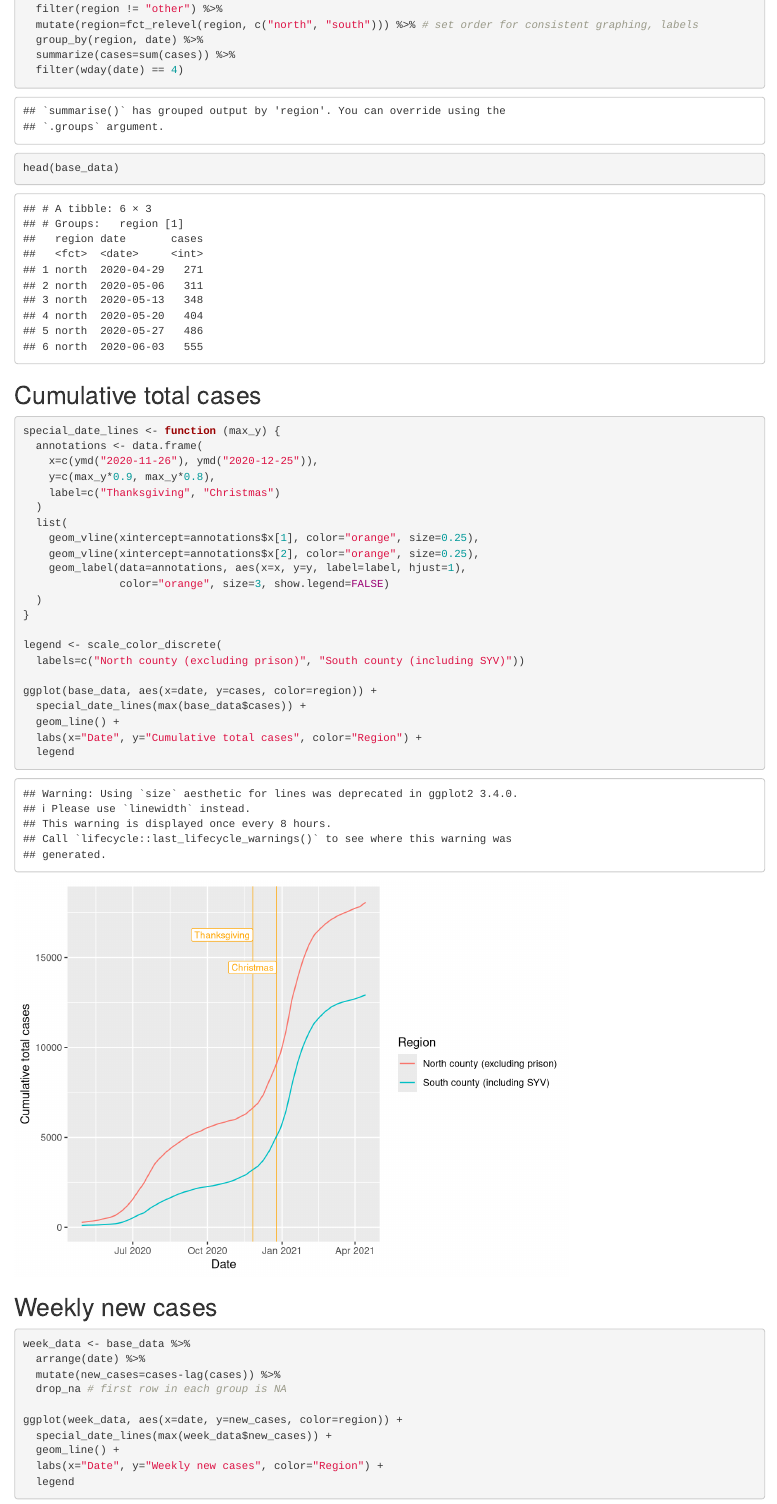
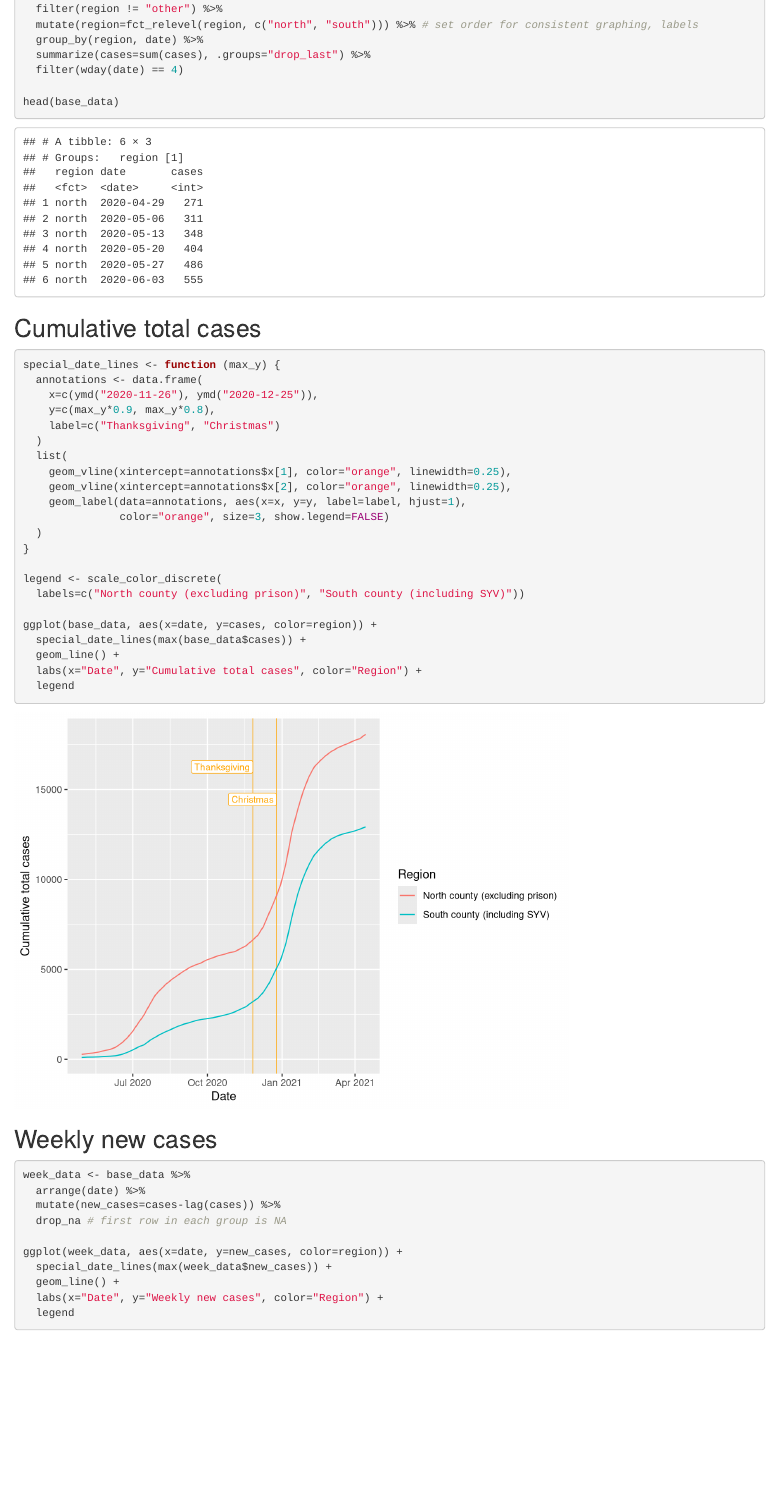
Before and after one commit to gjanee/sb-covid-r, an R Markdown document (index.Rmd): the page in a window 1100 px wide, from 1590 px down. Rendered offline with R 4.5, knitr and Pandoc, with nearby package versions.

Commit message:
Update to remove deprecation warnings

```diff
--- a/index.Rmd
+++ b/index.Rmd
@@ -59,7 +59,7 @@ base_data <- raw_data %>%
   filter(region != "other") %>%
   mutate(region=fct_relevel(region, c("north", "south"))) %>% # set order for consistent graphing, labels
   group_by(region, date) %>%
-  summarize(cases=sum(cases)) %>%
+  summarize(cases=sum(cases), .groups="drop_last") %>%
   filter(wday(date) == 4)
 
 head(base_data)
@@ -75,8 +75,8 @@ special_date_lines <- function (max_y) {
     label=c("Thanksgiving", "Christmas")
   )
   list(
-    geom_vline(xintercept=annotations$x[1], color="orange", size=0.25),
-    geom_vline(xintercept=annotations$x[2], color="orange", size=0.25),
+    geom_vline(xintercept=annotations$x[1], color="orange", linewidth=0.25),
+    geom_vline(xintercept=annotations$x[2], color="orange", linewidth=0.25),
     geom_label(data=annotations, aes(x=x, y=y, label=label, hjust=1),
                color="orange", size=3, show.legend=FALSE)
   )
```
Also changed, not shown: index.html, scrape.html.
